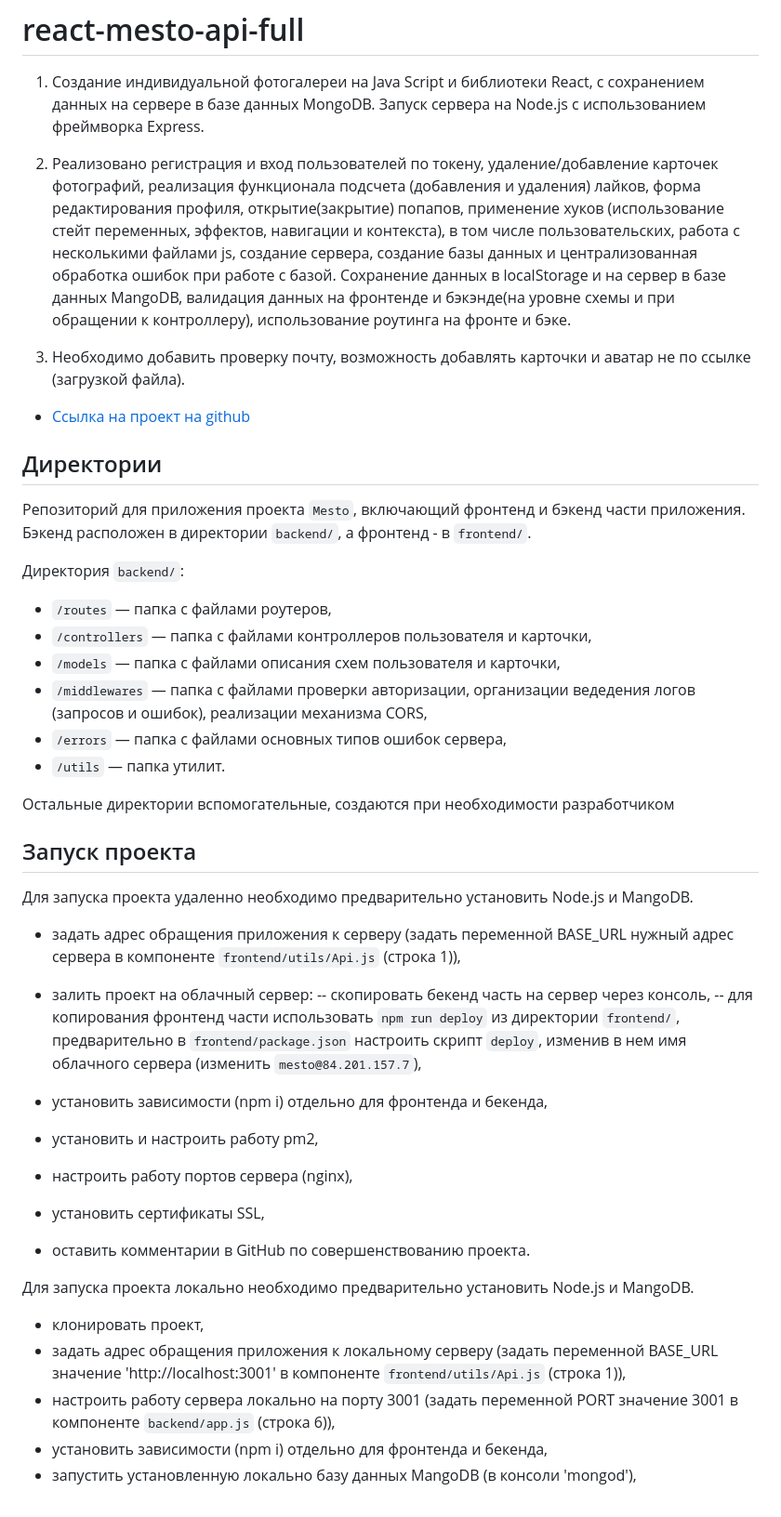
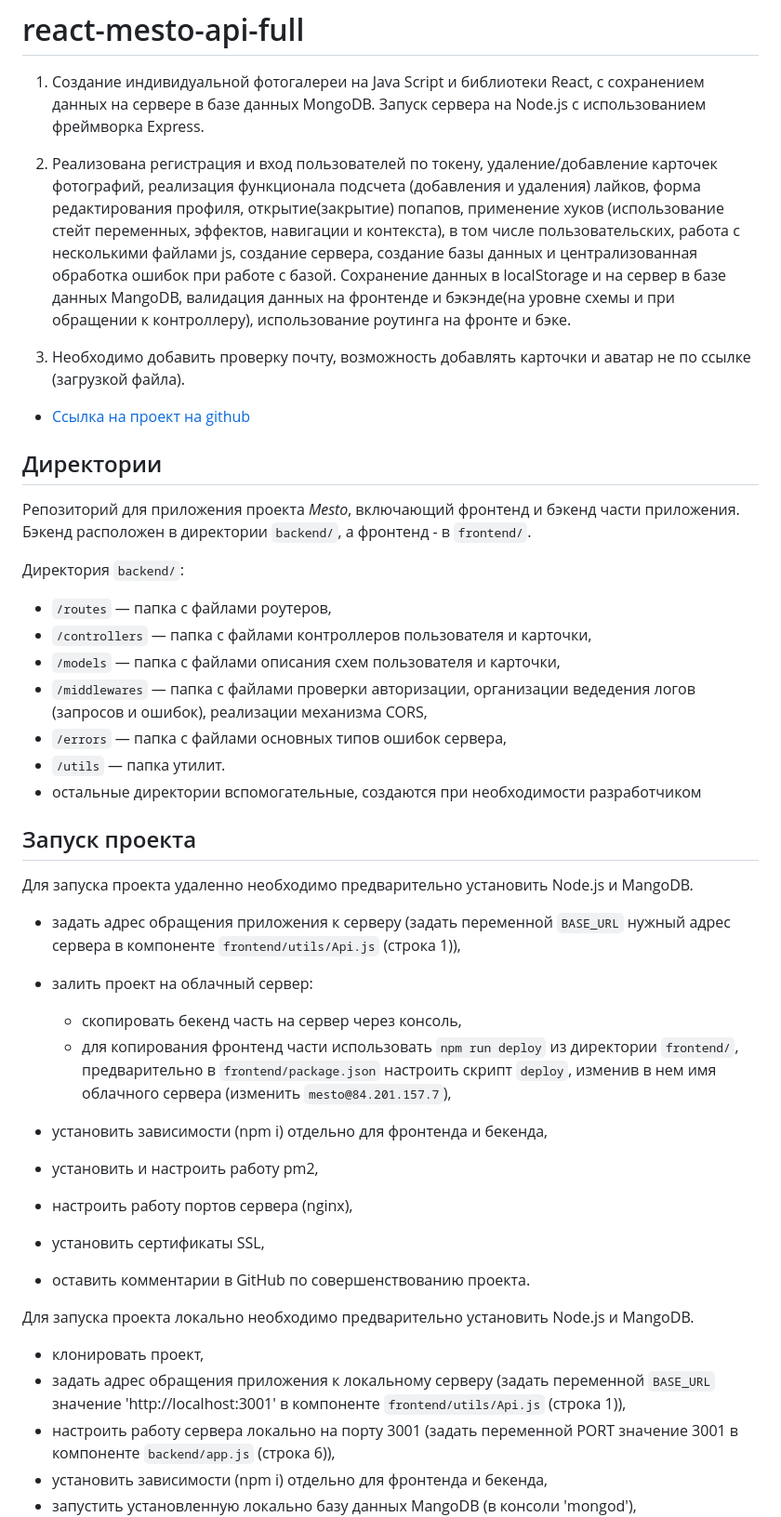
Before and after one commit to alix1982/react-mesto-api-full, a Markdown page: README.md, the part around the change. Shown: that part at 93% size. GitHub-like rendering.

Commit message:
edit readme-1

```diff
--- a/README.md
+++ b/README.md
@@ -2,7 +2,7 @@
 
 1. Создание индивидуальной фотогалереи на Java Script и библиотеки React, с сохранением данных на сервере в базе данных MongoDB. Запуск сервера на Node.js c использованием фреймворка Express.
 
-2. Реализовано регистрация и вход пользователей по токену, удаление/добавление карточек фотографий, реализация функционала подсчета (добавления и удаления) лайков, форма редактирования профиля, открытие(закрытие) попапов, применение хуков (использование стейт переменных, эффектов, навигации и контекста), в том числе пользовательских, работа с несколькими файлами js, создание сервера, создание базы данных и централизованная обработка ошибок при работе с базой. Сохранение данных в  localStorage и на сервер в базе данных MangoDB, валидация данных на фронтенде и бэкэнде(на уровне схемы и при обращении к контроллеру), использование роутинга на фронте и бэке.
+2. Реализована регистрация и вход пользователей по токену, удаление/добавление карточек фотографий, реализация функционала подсчета (добавления и удаления) лайков, форма редактирования профиля, открытие(закрытие) попапов, применение хуков (использование стейт переменных, эффектов, навигации и контекста), в том числе пользовательских, работа с несколькими файлами js, создание сервера, создание базы данных и централизованная обработка ошибок при работе с базой. Сохранение данных в  localStorage и на сервер в базе данных MangoDB, валидация данных на фронтенде и бэкэнде(на уровне схемы и при обращении к контроллеру), использование роутинга на фронте и бэке.
 
 4. Необходимо добавить проверку почту, возможность добавлять карточки и аватар не по ссылке (загрузкой файла).
 
@@ -13,7 +13,7 @@
 
 ## Директории
 
-Репозиторий для приложения проекта `Mesto`, включающий фронтенд и бэкенд части приложения. Бэкенд расположен в директории `backend/`, а фронтенд - в `frontend/`.
+Репозиторий для приложения проекта *Mesto*, включающий фронтенд и бэкенд части приложения. Бэкенд расположен в директории `backend/`, а фронтенд - в `frontend/`.
 
 Директория `backend/`:
 
@@ -23,17 +23,16 @@
 - `/middlewares` — папка с файлами проверки авторизации, организации ведедения логов (запросов и ошибок), реализации механизма CORS,
 - `/errors` — папка с файлами основных типов ошибок сервера,
 - `/utils` — папка утилит.
-
-Остальные директории вспомогательные, создаются при необходимости разработчиком
+- остальные директории вспомогательные, создаются при необходимости разработчиком
 
 ## Запуск проекта
 
 Для запуска проекта удаленно необходимо предварительно установить Node.js и MangoDB.
 
-- задать адрес обращения приложения к серверу (задать переменной BASE_URL нужный адрес сервера в компоненте `frontend/utils/Api.js` (строка 1)),
+- задать адрес обращения приложения к серверу (задать переменной `BASE_URL` нужный адрес сервера в компоненте `frontend/utils/Api.js` (строка 1)),
 - залить проект на облачный сервер:
--- скопировать бекенд часть на сервер через консоль,
--- для копирования фронтенд части использовать `npm run deploy` из директории `frontend/`, предварительно в `frontend/package.json` настроить скрипт `deploy`, изменив в нем имя облачного сервера (изменить `mesto@84.201.157.7`),
+  - скопировать бекенд часть на сервер через консоль,
+  - для копирования фронтенд части использовать `npm run deploy` из директории `frontend/`, предварительно в `frontend/package.json` настроить скрипт `deploy`, изменив в нем имя облачного сервера (изменить `mesto@84.201.157.7`),
 
 - установить зависимости (npm i) отдельно для фронтенда и бекенда,
 - установить и настроить работу pm2,
@@ -44,7 +43,7 @@
 Для запуска проекта локально необходимо предварительно установить Node.js и MangoDB.
 
 - клонировать проект,
-- задать адрес обращения приложения к локальному серверу (задать переменной BASE_URL значение 'http://localhost:3001' в компоненте `frontend/utils/Api.js` (строка 1)),
+- задать адрес обращения приложения к локальному серверу (задать переменной `BASE_URL` значение 'http://localhost:3001' в компоненте `frontend/utils/Api.js` (строка 1)),
 - настроить работу сервера локально на порту 3001 (задать переменной PORT значение 3001 в компоненте `backend/app.js` (строка 6)),
 - установить зависимости (npm i) отдельно для фронтенда и бекенда,
 - запустить установленную локально базу данных MangoDB (в консоли 'mongod'),
```
